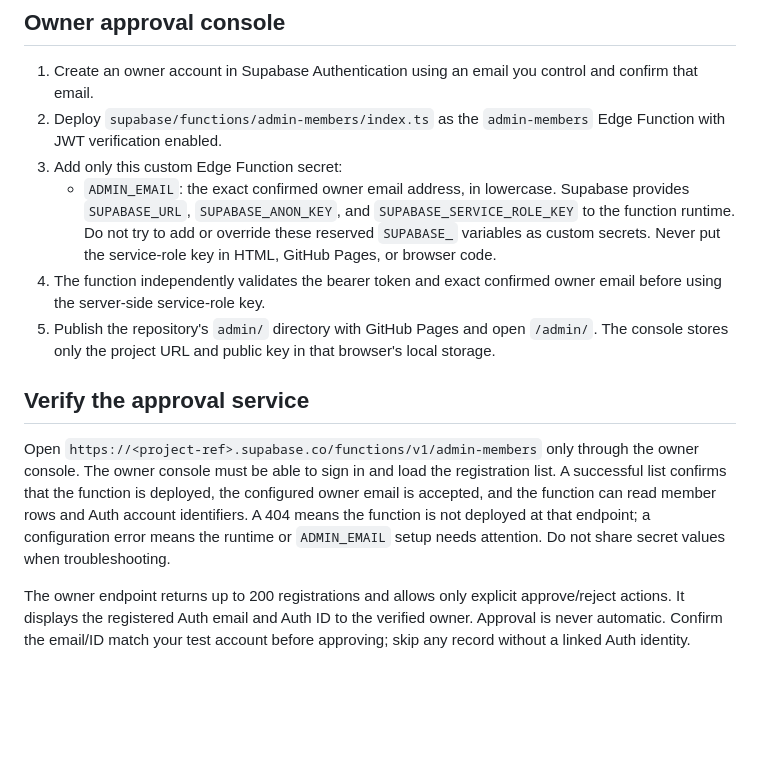
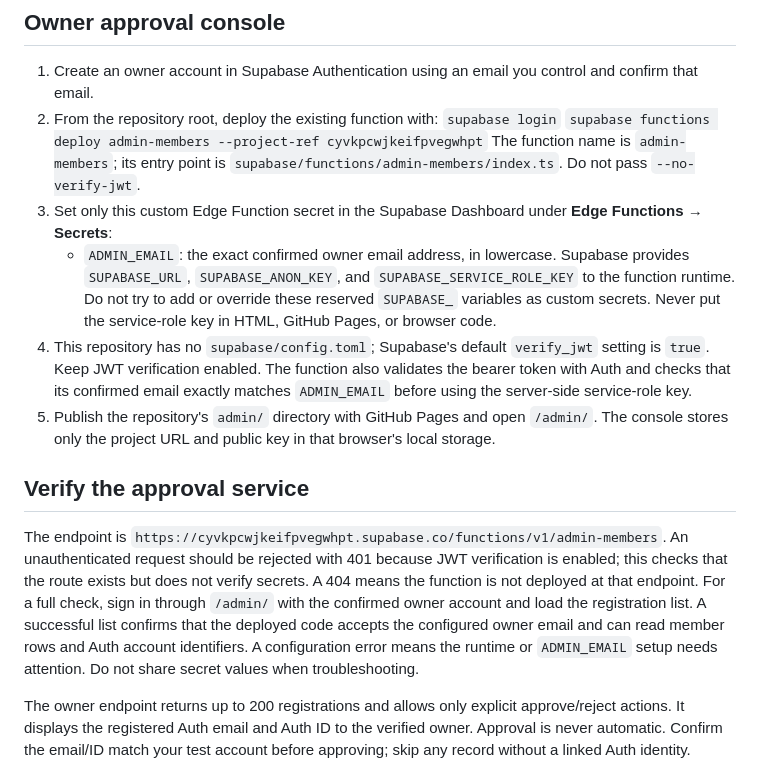
Before and after one commit to pikeinsightsug-pgn/dating-platform, a Markdown page: supabase/ADMIN_APPROVAL_SETUP.md, the part around the change. GitHub-like rendering; blank space fills up the shorter version.

Commit message:
Document exact secure admin function deployment steps

```diff
--- a/supabase/ADMIN_APPROVAL_SETUP.md
+++ b/supabase/ADMIN_APPROVAL_SETUP.md
@@ -30,16 +30,19 @@ Keep the project's email confirmation setting as intended. The page explains whe
 ## Owner approval console
 
 1. Create an owner account in Supabase Authentication using an email you control and confirm that email.
-2. Deploy `supabase/functions/admin-members/index.ts` as the `admin-members` Edge Function with JWT verification enabled.
-3. Add only this custom Edge Function secret:
+2. From the repository root, deploy the existing function with:
+   `supabase login`
+   `supabase functions deploy admin-members --project-ref cyvkpcwjkeifpvegwhpt`
+   The function name is `admin-members`; its entry point is `supabase/functions/admin-members/index.ts`. Do not pass `--no-verify-jwt`.
+3. Set only this custom Edge Function secret in the Supabase Dashboard under **Edge Functions → Secrets**:
    - `ADMIN_EMAIL`: the exact confirmed owner email address, in lowercase.
    Supabase provides `SUPABASE_URL`, `SUPABASE_ANON_KEY`, and `SUPABASE_SERVICE_ROLE_KEY` to the function runtime. Do not try to add or override these reserved `SUPABASE_` variables as custom secrets. Never put the service-role key in HTML, GitHub Pages, or browser code.
-4. The function independently validates the bearer token and exact confirmed owner email before using the server-side service-role key.
+4. This repository has no `supabase/config.toml`; Supabase's default `verify_jwt` setting is `true`. Keep JWT verification enabled. The function also validates the bearer token with Auth and checks that its confirmed email exactly matches `ADMIN_EMAIL` before using the server-side service-role key.
 5. Publish the repository's `admin/` directory with GitHub Pages and open `/admin/`. The console stores only the project URL and public key in that browser's local storage.
 
 ## Verify the approval service
 
-Open `https://<project-ref>.supabase.co/functions/v1/admin-members` only through the owner console. The owner console must be able to sign in and load the registration list. A successful list confirms that the function is deployed, the configured owner email is accepted, and the function can read member rows and Auth account identifiers. A 404 means the function is not deployed at that endpoint; a configuration error means the runtime or `ADMIN_EMAIL` setup needs attention. Do not share secret values when troubleshooting.
+The endpoint is `https://cyvkpcwjkeifpvegwhpt.supabase.co/functions/v1/admin-members`. An unauthenticated request should be rejected with 401 because JWT verification is enabled; this checks that the route exists but does not verify secrets. A 404 means the function is not deployed at that endpoint. For a full check, sign in through `/admin/` with the confirmed owner account and load the registration list. A successful list confirms that the deployed code accepts the configured owner email and can read member rows and Auth account identifiers. A configuration error means the runtime or `ADMIN_EMAIL` setup needs attention. Do not share secret values when troubleshooting.
 
 The owner endpoint returns up to 200 registrations and allows only explicit approve/reject actions. It displays the registered Auth email and Auth ID to the verified owner. Approval is never automatic. Confirm the email/ID match your test account before approving; skip any record without a linked Auth identity.
 
```
